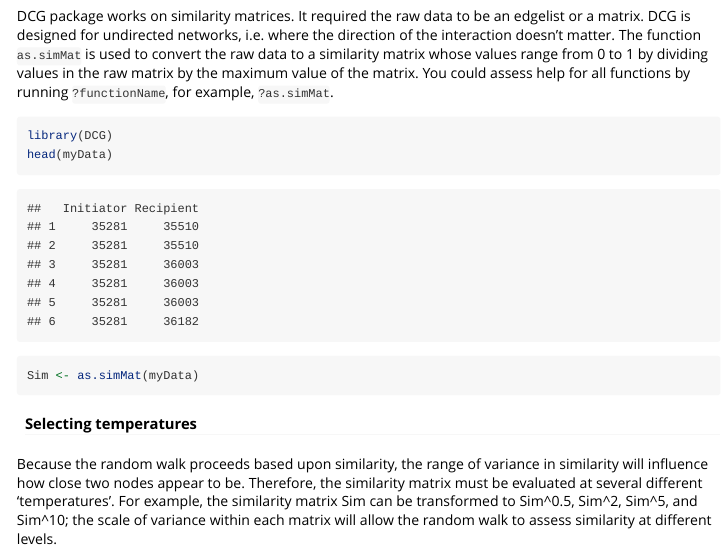
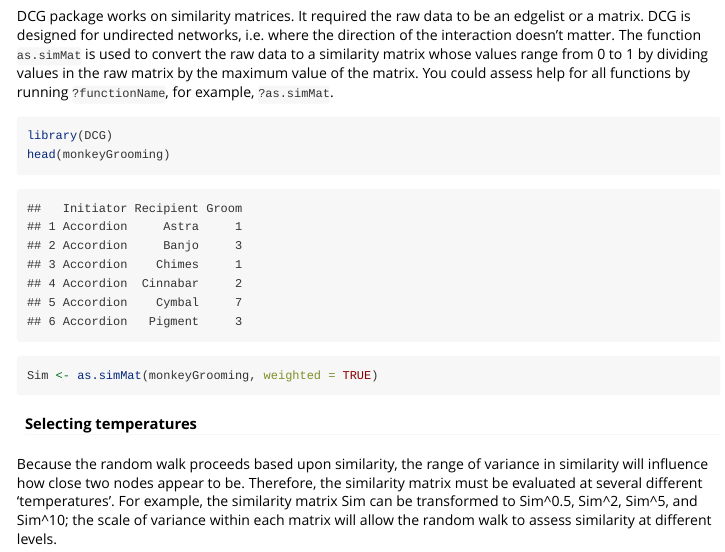
Before and after one commit to JJVandeleest/DCG, an R Markdown document (vignettes/Introduction_to_DCG.Rmd): the page in a window 1100 px wide, from 630 px down. Rendered offline with R 4.5, knitr and Pandoc, with nearby package versions.

Commit message:
use monkeyGrooming data in vignettes, examples, and tests

````diff
--- a/vignettes/Introduction_to_DCG.Rmd
+++ b/vignettes/Introduction_to_DCG.Rmd
@@ -24,9 +24,9 @@ DCG package works on similarity matrices. It required the raw data to be an edge
 
 ```{r}
 library(DCG)
-head(myData)
+head(monkeyGrooming)
 
-Sim <- as.simMat(myData)
+Sim <- as.simMat(monkeyGrooming, weighted = TRUE)
 
 
 ```
````
Also changed, not shown: R/as.simMat.R (+1 -1 lines), R/getEigenvalues.R (+1 -1 lines), R/getEns.R (+1 -1 lines), R/myData.R (deleted, +0 -11 lines), R/plotEigenvalues.R (+1 -1 lines), R/plotTrees.R (+1 -1 lines), R/practiceData.R (deleted, +0 -11 lines), R/temperature_select.R (+1 -1 lines), 8 other files.
